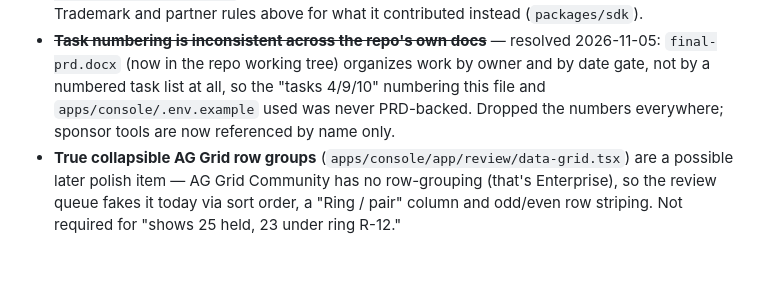
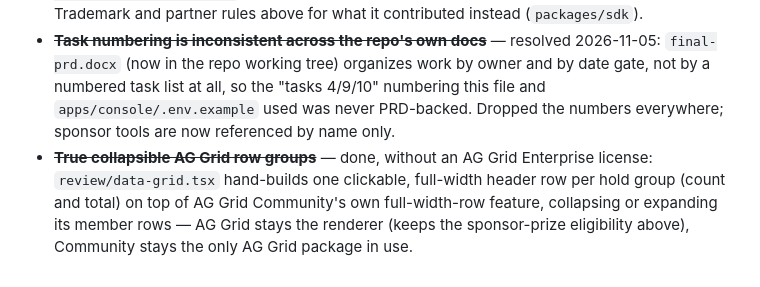
Before and after one commit to Hoomans-Support/ringfence, a Markdown page: design.md, the part around the change. Drawn GitHub-style.

```diff
--- a/design.md
+++ b/design.md
@@ -164,4 +164,4 @@ Short and purposeful: 150–200ms ease-out for chips, cards and dialogs. A held
 - ~~**Dark mode isn't in the brand guide.**~~ — done, see Colour above.
 - ~~**Sponsor-tool reskinning**~~ — done. AG Studio, AG Grid and Bryntum are reskinned, tokens confirmed in `apps/console/app/globals.css`, `review/data-grid.tsx` and `control-tower/control-tower.tsx`. APIMatic has no UI in this build to reskin either way — see Trademark and partner rules above for what it contributed instead (`packages/sdk`).
 - ~~**Task numbering is inconsistent across the repo's own docs**~~ — resolved 2026-11-05: `final-prd.docx` (now in the repo working tree) organizes work by owner and by date gate, not by a numbered task list at all, so the "tasks 4/9/10" numbering this file and `apps/console/.env.example` used was never PRD-backed. Dropped the numbers everywhere; sponsor tools are now referenced by name only.
-- **True collapsible AG Grid row groups** (`apps/console/app/review/data-grid.tsx`) are a possible later polish item — AG Grid Community has no row-grouping (that's Enterprise), so the review queue fakes it today via sort order, a "Ring / pair" column and odd/even row striping. Not required for "shows 25 held, 23 under ring R-12."
+- ~~**True collapsible AG Grid row groups**~~ — done, without an AG Grid Enterprise license: `review/data-grid.tsx` hand-builds one clickable, full-width header row per hold group (count and total) on top of AG Grid Community's own full-width-row feature, collapsing or expanding its member rows — AG Grid stays the renderer (keeps the sponsor-prize eligibility above), Community stays the only AG Grid package in use.
```
Also changed, not shown: docs/screenshots/review-queue-week2.png, docs/screenshots/review-queue.png, 1 other file.
